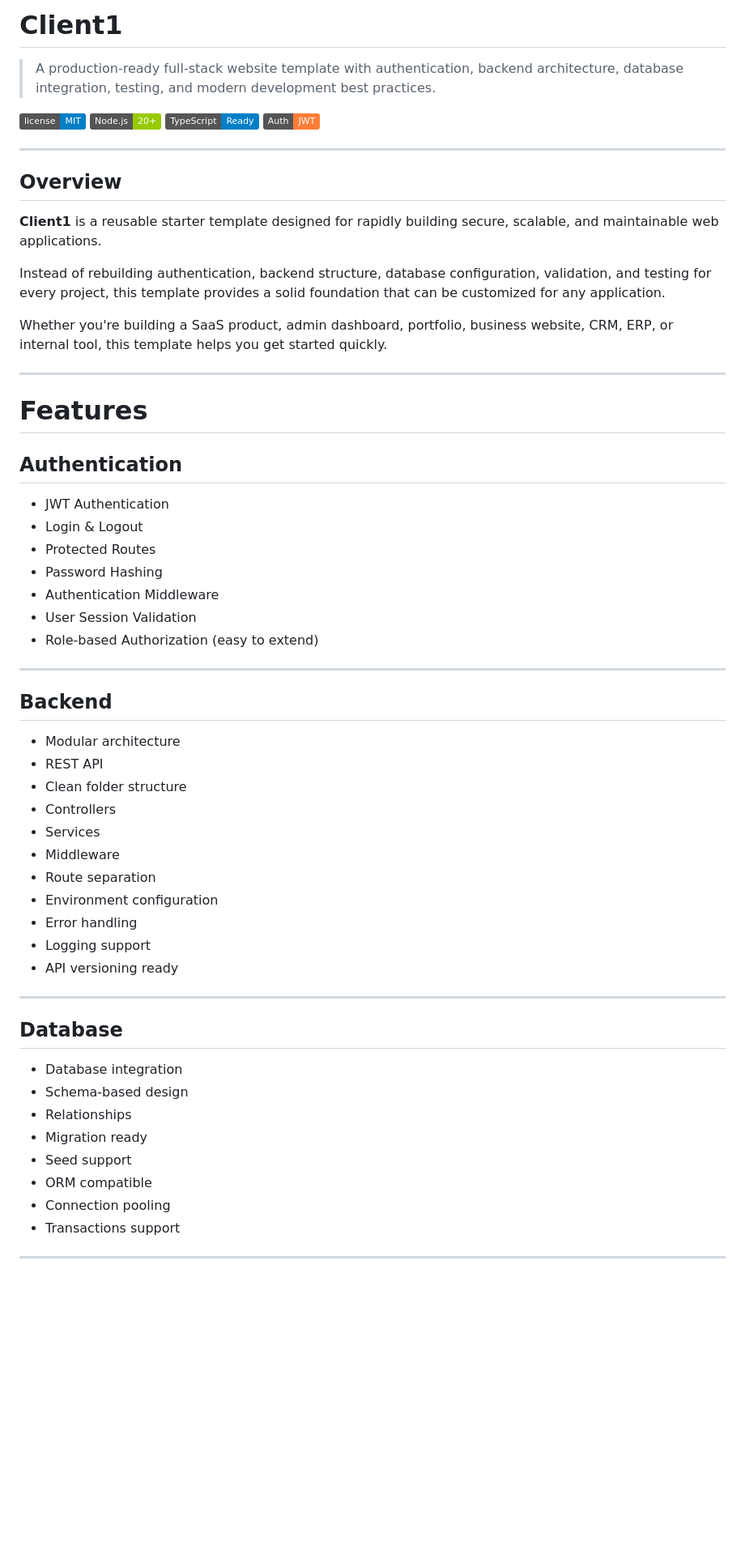
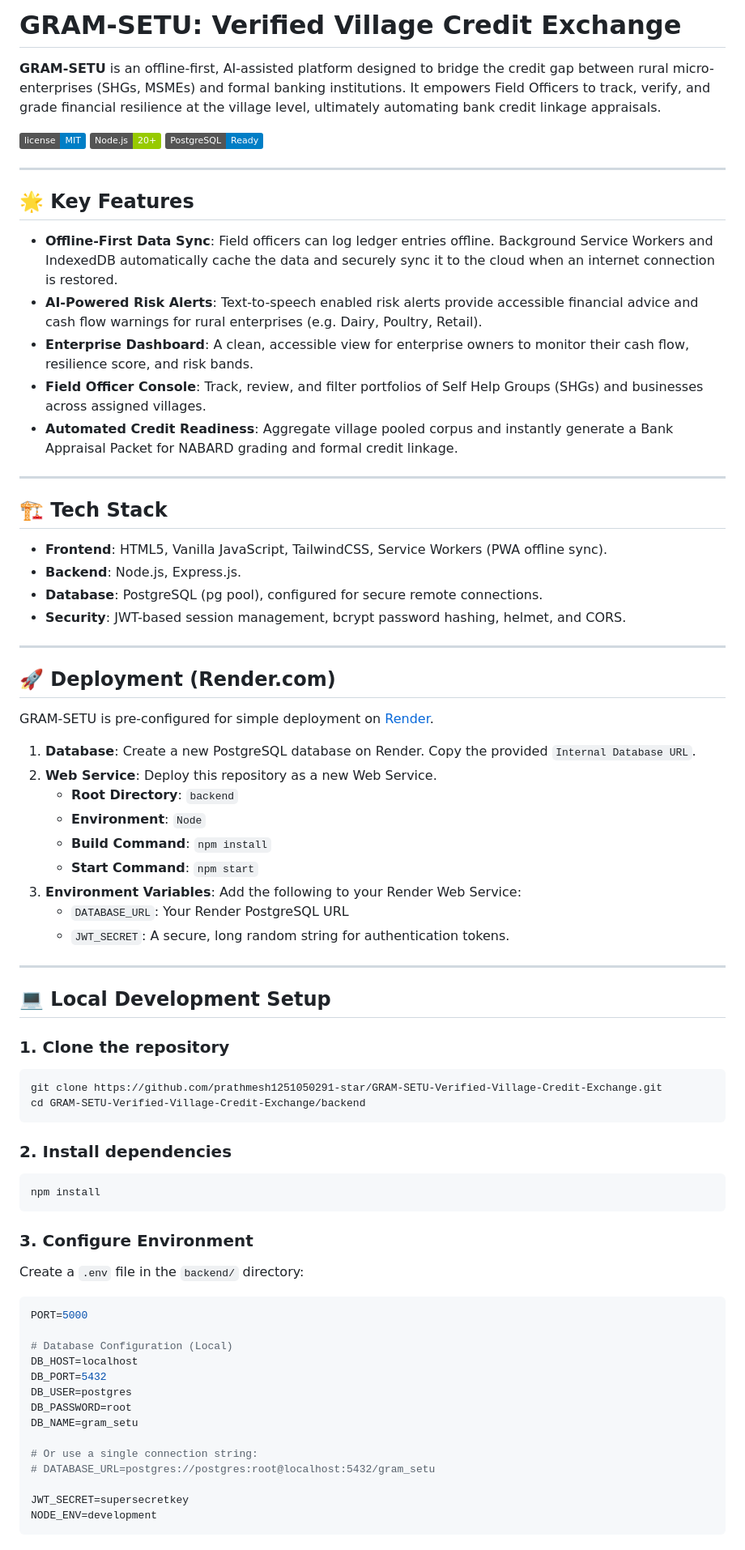
Before and after one commit to prathmesh1251050291-star/GRAM-SETU-Verified-Village-Credit-Exchange, a Markdown page: README.md, the part around one of its changes. Shown at 81% size. Drawn GitHub-style; badges without logos; blank space fills up the shorter version.

Commit message:
Update README with GRAM-SETU documentation

````diff
--- a/README.md
+++ b/README.md
@@ -1,61 +1,77 @@
-# Client1
+# GRAM-SETU: Verified Village Credit Exchange
 
-> A production-ready full-stack website template with authentication, backend architecture, database integration, testing, and modern development best practices.
+**GRAM-SETU** is an offline-first, AI-assisted platform designed to bridge the credit gap between rural micro-enterprises (SHGs, MSMEs) and formal banking institutions. It empowers Field Officers to track, verify, and grade financial resilience at the village level, ultimately automating bank credit linkage appraisals.
 
 ![License](https://img.shields.io/badge/license-MIT-blue.svg)
 ![Node.js](https://img.shields.io/badge/Node.js-20+-green.svg)
-![TypeScript](https://img.shields.io/badge/TypeScript-Ready-blue.svg)
-![JWT](https://img.shields.io/badge/Auth-JWT-orange.svg)
+![PostgreSQL](https://img.shields.io/badge/PostgreSQL-Ready-blue.svg)
 
 ---
 
-## Overview
+## 🌟 Key Features
 
-**Client1** is a reusable starter template designed for rapidly building secure, scalable, and maintainable web applications.
-
-Instead of rebuilding authentication, backend structure, database configuration, validation, and testing for every project, this template provides a solid foundation that can be customized for any application.
-
-Whether you're building a SaaS product, admin dashboard, portfolio, business website, CRM, ERP, or internal tool, this template helps you get started quickly.
+- **Offline-First Data Sync**: Field officers can log ledger entries offline. Background Service Workers and IndexedDB automatically cache the data and securely sync it to the cloud when an internet connection is restored.
+- **AI-Powered Risk Alerts**: Text-to-speech enabled risk alerts provide accessible financial advice and cash flow warnings for rural enterprises (e.g. Dairy, Poultry, Retail).
+- **Enterprise Dashboard**: A clean, accessible view for enterprise owners to monitor their cash flow, resilience score, and risk bands.
+- **Field Officer Console**: Track, review, and filter portfolios of Self Help Groups (SHGs) and businesses across assigned villages.
+- **Automated Credit Readiness**: Aggregate village pooled corpus and instantly generate a Bank Appraisal Packet for NABARD grading and formal credit linkage.
 
 ---
 
-# Features
+## 🏗️ Tech Stack
 
-## Authentication
-
-- JWT Authentication
-- Login & Logout
-- Protected Routes
-- Password Hashing
-- Authentication Middleware
-- User Session Validation
-- Role-based Authorization (easy to extend)
+- **Frontend**: HTML5, Vanilla JavaScript, TailwindCSS, Service Workers (PWA offline sync).
+- **Backend**: Node.js, Express.js.
+- **Database**: PostgreSQL (pg pool), configured for secure remote connections.
+- **Security**: JWT-based session management, bcrypt password hashing, helmet, and CORS.
 
 ---
 
-## Backend
+## 🚀 Deployment (Render.com)
 
-- Modular architecture
-- REST API
-- Clean folder structure
-- Controllers
-- Services
-- Middleware
-- Route separation
-- Environment configuration
-- Error handling
-- Logging support
-- API versioning ready
+GRAM-SETU is pre-configured for simple deployment on [Render](https://render.com).
+
+1. **Database**: Create a new PostgreSQL database on Render. Copy the provided `Internal Database URL`.
+2. **Web Service**: Deploy this repository as a new Web Service.
+   - **Root Directory**: `backend`
+   - **Environment**: `Node`
+   - **Build Command**: `npm install`
+   - **Start Command**: `npm start`
+3. **Environment Variables**: Add the following to your Render Web Service:
+   - `DATABASE_URL`: Your Render PostgreSQL URL
+   - `JWT_SECRET`: A secure, long random string for authentication tokens.
 
 ---
 
-## Database
+## 💻 Local Development Setup
 
-- Database integration
-- Schema-based design
-- Relationships
-- Migration ready
-- Seed support
-- ORM compatible
-- Connection pooling
-- Transactions support
+### 1. Clone the repository
+```bash
+git clone https://github.com/prathmesh1251050291-star/GRAM-SETU-Verified-Village-Credit-Exchange.git
+cd GRAM-SETU-Verified-Village-Credit-Exchange/backend
+```
+
+### 2. Install dependencies
+```bash
+npm install
+```
+
+### 3. Configure Environment
+Create a `.env` file in the `backend/` directory:
+```env
+PORT=5000
+
+# Database Configuration (Local)
+DB_HOST=localhost
+DB_PORT=5432
+DB_USER=postgres
+DB_PASSWORD=root
+DB_NAME=gram_setu
+
+# Or use a single connection string:
+# DATABASE_URL=postgres://postgres:root@localhost:5432/gram_setu
+
+JWT_SECRET=supersecretkey
+NODE_ENV=development
+```
+
````
Also changed, not shown: other parts of README.md (+21 -310 lines).
